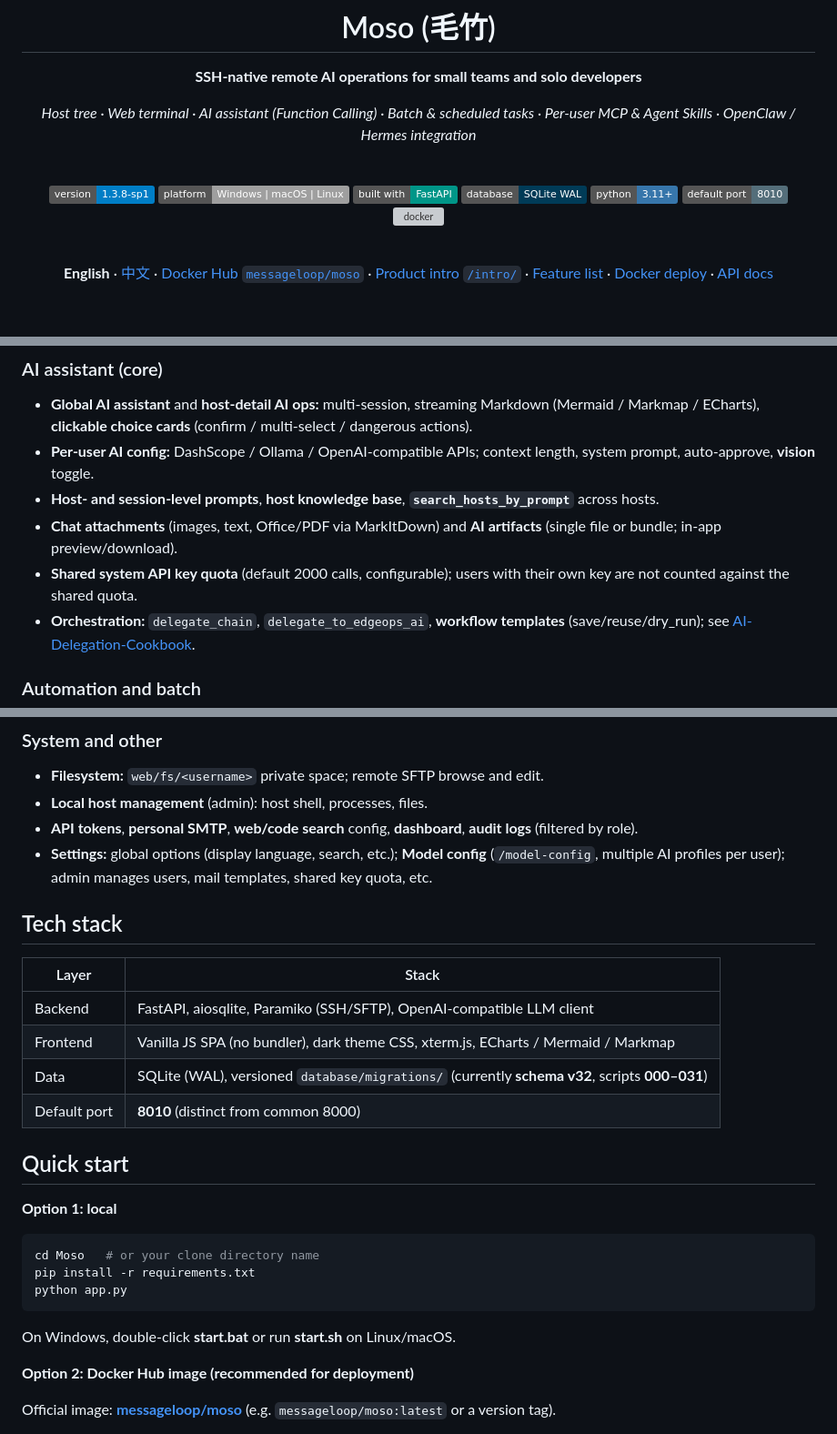
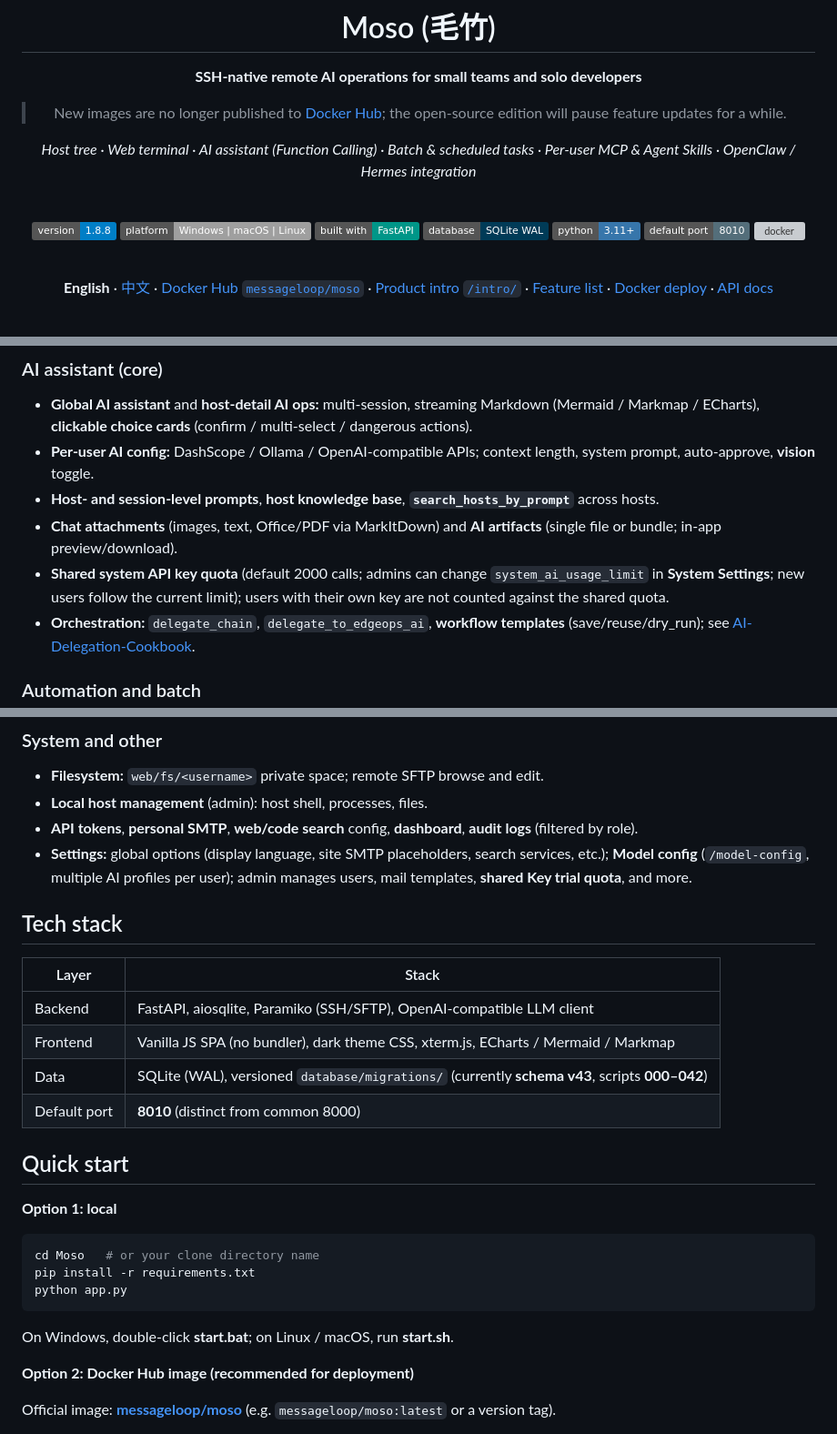
Before and after one commit to messageloop2025/Moso, a Markdown page: README.en.md, 3 parts joined by grey strips. Shown at 91% size. Rendered like a GitHub page; badges without logos; grey boxes are pictures that could not be loaded.

````diff
--- a/README.en.md
+++ b/README.en.md
@@ -4,11 +4,13 @@
 
 **SSH-native remote AI operations for small teams and solo developers**
 
+> New images are no longer published to [Docker Hub](https://hub.docker.com/r/messageloop/moso); the open-source edition will pause feature updates for a while.
+
 *Host tree · Web terminal · AI assistant (Function Calling) · Batch & scheduled tasks · Per-user MCP & Agent Skills · OpenClaw / Hermes integration*
 
 <br>
 
-[![version](https://img.shields.io/badge/version-1.3.8--sp1-blue)](config.py)
+[![version](https://img.shields.io/badge/version-1.8.8-blue)](config.py)
 [![platform](https://img.shields.io/badge/platform-Windows%20%7C%20macOS%20%7C%20Linux-lightgrey)](#quick-start)
 [![stack](https://img.shields.io/badge/built%20with-FastAPI-009688)](#tech-stack)
 [![db](https://img.shields.io/badge/database-SQLite%20WAL-003B57)](#tech-stack)
@@ -98,7 +100,7 @@ The assistant synthesizes session context into an interactive HTML dashboard: ne
 - **Per-user AI config:** DashScope / Ollama / OpenAI-compatible APIs; context length, system prompt, auto-approve, **vision** toggle.
 - **Host- and session-level prompts**, **host knowledge base**, **`search_hosts_by_prompt`** across hosts.
 - **Chat attachments** (images, text, Office/PDF via MarkItDown) and **AI artifacts** (single file or bundle; in-app preview/download).
-- **Shared system API key quota** (default 2000 calls, configurable); users with their own key are not counted against the shared quota.
+- **Shared system API key quota** (default 2000 calls; admins can change `system_ai_usage_limit` in **System Settings**; new users follow the current limit); users with their own key are not counted against the shared quota.
 - **Orchestration:** `delegate_chain`, `delegate_to_edgeops_ai`, **workflow templates** (save/reuse/dry_run); see [AI-Delegation-Cookbook](docs/AI-Delegation-Cookbook.md).
 
 ### Automation and batch
@@ -125,7 +127,7 @@ The assistant synthesizes session context into an interactive HTML dashboard: ne
 - **Filesystem:** `web/fs/<username>` private space; remote SFTP browse and edit.
 - **Local host management** (admin): host shell, processes, files.
 - **API tokens**, **personal SMTP**, **web/code search** config, **dashboard**, **audit logs** (filtered by role).
-- **Settings:** global options (display language, search, etc.); **Model config** (`/model-config`, multiple AI profiles per user); admin manages users, mail templates, shared key quota, etc.
+- **Settings:** global options (display language, site SMTP placeholders, search services, etc.); **Model config** (`/model-config`, multiple AI profiles per user); admin manages users, mail templates, **shared Key trial quota**, and more.
 
 ## Tech stack
 
@@ -133,7 +135,7 @@ The assistant synthesizes session context into an interactive HTML dashboard: ne
 |-------|--------|
 | Backend | FastAPI, aiosqlite, Paramiko (SSH/SFTP), OpenAI-compatible LLM client |
 | Frontend | Vanilla JS SPA (no bundler), dark theme CSS, xterm.js, ECharts / Mermaid / Markmap |
-| Data | SQLite (WAL), versioned `database/migrations/` (currently **schema v32**, scripts **000–031**) |
+| Data | SQLite (WAL), versioned `database/migrations/` (currently **schema v43**, scripts **000–042**) |
 | Default port | **8010** (distinct from common 8000) |
 
 ## Quick start
@@ -146,7 +148,7 @@ pip install -r requirements.txt
 python app.py
 ```
 
-On Windows, double-click **start.bat** or run **start.sh** on Linux/macOS.
+On Windows, double-click **start.bat**; on Linux / macOS, run **start.sh**.
 
 **Option 2: Docker Hub image (recommended for deployment)**
 
````
Also changed, not shown: other parts of README.en.md (+2 -2 lines), README.md (+10 -9 lines).
